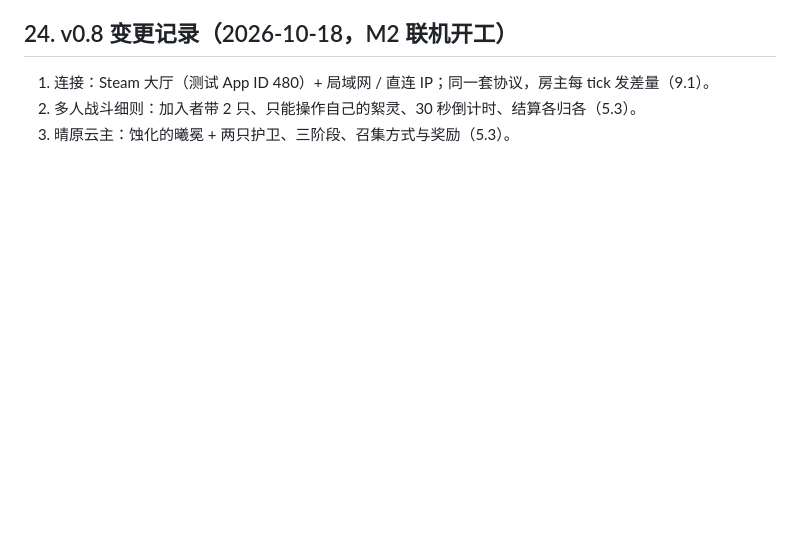
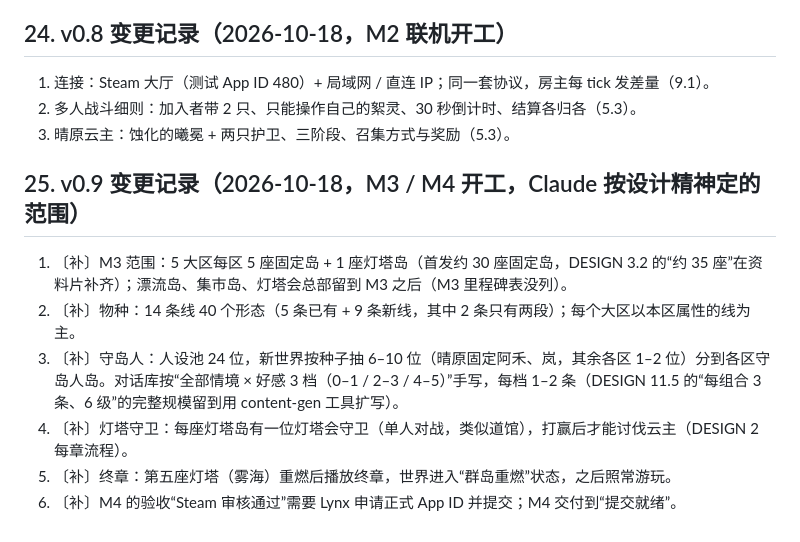
Before and after one commit to mehaifeng/Cloudsea_Spirit_Gathering, a Markdown page: DESIGN.md, the part around one of its changes. GitHub-like rendering; blank space fills up the shorter version.

Commit message:
docs: M3/M4 拆分与自查标准；DESIGN v0.9 记录范围取舍
Co-Authored-By: Claude Opus 5.5 <noreply@anthropic.com>

```diff
--- a/DESIGN.md
+++ b/DESIGN.md
@@ -717,3 +717,11 @@ HUD（时间 / 天气 / 云贝 / 燃料 / 队伍一览）、星图、图鉴（
 1. 连接：Steam 大厅（测试 App ID 480）+ 局域网 / 直连 IP；同一套协议，房主每 tick 发差量（9.1）。
 2. 多人战斗细则：加入者带 2 只、只能操作自己的絮灵、30 秒倒计时、结算各归各（5.3）。
 3. 晴原云主：蚀化的曦冕 + 两只护卫、三阶段、召集方式与奖励（5.3）。
+
+## 25. v0.9 变更记录（2026-10-18，M3 / M4 开工，Claude 按设计精神定的范围）
+1. 〔补〕M3 范围：5 大区每区 5 座固定岛 + 1 座灯塔岛（首发约 30 座固定岛，DESIGN 3.2 的“约 35 座”在资料片补齐）；漂流岛、集市岛、灯塔会总部留到 M3 之后（M3 里程碑表没列）。
+2. 〔补〕物种：14 条线 40 个形态（5 条已有 + 9 条新线，其中 2 条只有两段）；每个大区以本区属性的线为主。
+3. 〔补〕守岛人：人设池 24 位，新世界按种子抽 6–10 位（晴原固定阿禾、岚，其余各区 1–2 位）分到各区守岛人岛。对话库按“全部情境 × 好感 3 档（0–1 / 2–3 / 4–5）”手写，每档 1–2 条（DESIGN 11.5 的“每组合 3 条、6 级”的完整规模留到用 content-gen 工具扩写）。
+4. 〔补〕灯塔守卫：每座灯塔岛有一位灯塔会守卫（单人对战，类似道馆），打赢后才能讨伐云主（DESIGN 2 每章流程）。
+5. 〔补〕终章：第五座灯塔（雾海）重燃后播放终章，世界进入“群岛重燃”状态，之后照常游玩。
+6. 〔补〕M4 的验收“Steam 审核通过”需要 Lynx 申请正式 App ID 并提交；M4 交付到“提交就绪”。
```
Also changed, not shown: other parts of DESIGN.md (+1 -1 lines), docs/plan/M3-M4.md (added, +23 -0 lines).
